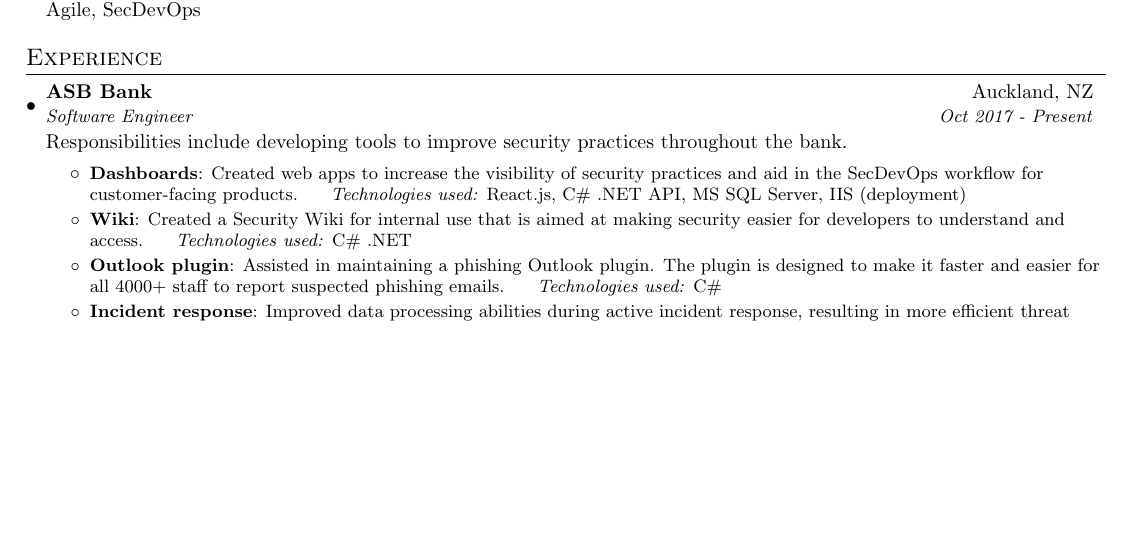
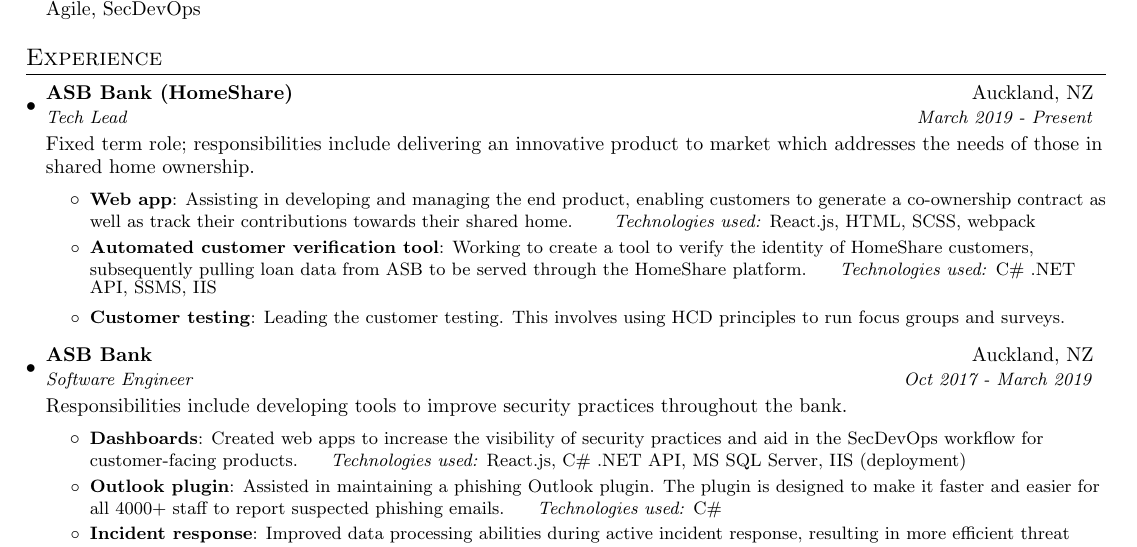
Before and after one commit to nwilcoxnz/Software-Engineer-CV, a LaTeX CV (nicole_wilcox_cv.tex): part of the page before the commit and part of page 1 of 2 after it, cut so that both start at the same text, the shorter picture padded with empty space. Compiled offline with pdfLaTeX.

Commit message:
Added new role

```diff
--- a/nicole_wilcox_cv.tex
+++ b/nicole_wilcox_cv.tex
@@ -101,17 +101,29 @@
 \section{Experience}
   \resumeSubHeadingListStart
 
+      \resumeSubheading
+      {ASB Bank (HomeShare)}{Auckland, NZ}
+      {Tech Lead}{March 2019 - Present}
+      \par{Fixed term role; responsibilities include delivering an innovative product to market which addresses the needs of those in shared home ownership.}
+      \resumeItemListStart
+        \resumeItem{Web app}
+          {Assisting in developing and managing the end product, enabling customers to generate a co-ownership contract as well as track their contributions towards their shared home. }
+         {\textit{Technologies used:} React.js, HTML, SCSS, webpack}
+        \resumeItem{Automated customer verification tool}
+          {Working to create a tool to verify the identity of HomeShare customers, subsequently pulling loan data from ASB to be served through the HomeShare platform.}
+			{\textit{Technologies used: }C\# .NET API, SSMS, IIS }
+          \resumeItem{Customer testing}
+          {Leading the customer testing. This involves using HCD principles to run focus groups and surveys.}
+      \resumeItemListEnd
+
     \resumeSubheading
       {ASB Bank}{Auckland, NZ}
-      {Software Engineer}{Oct 2017 - Present}
+      {Software Engineer}{Oct 2017 - March 2019}
       \par{Responsibilities include developing tools to improve security practices throughout the bank.}
       \resumeItemListStart
         \resumeItem{Dashboards}
           {Created web apps to increase the visibility of security practices and aid in the SecDevOps workflow for customer-facing products.}
          {\textit{Technologies used:} React.js, C\# .NET API, MS SQL Server, IIS (deployment)}
-        \resumeItem{Wiki}
-          {Created a Security Wiki for internal use that is aimed at making security easier for developers to understand and access.}
-			{\textit{Technologies used: }C\# .NET}
           \resumeItem{Outlook plugin}
           {Assisted in maintaining a phishing Outlook plugin. The plugin is designed to make it faster and easier 				for all 4000+ staff to report suspected phishing emails.}
 			{\textit{Technologies used:} C\#}
```
Also changed, not shown: nicole_wilcox_cv.tex (7 more changed lines).
